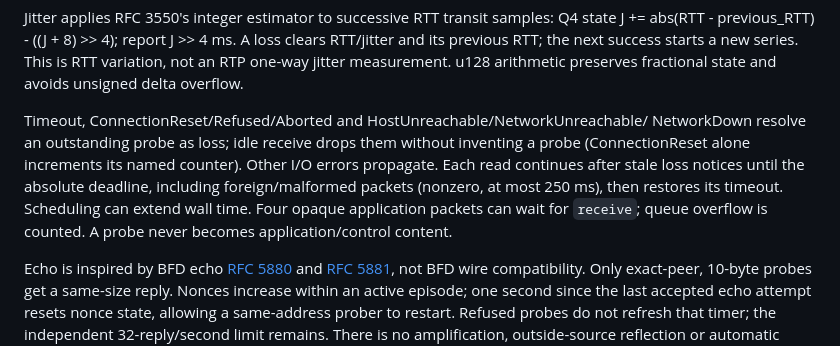
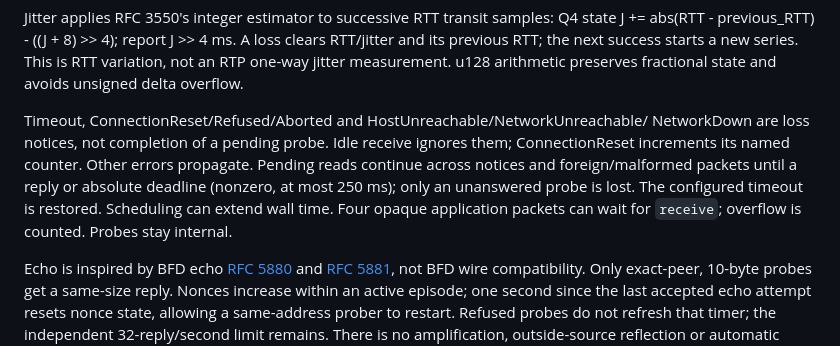
Before and after one commit to anywave/rpp-spec, a Markdown page: rust/rpp-link-udp/README.md, the part around the change. Rendered like a GitHub page.

Commit message:
docs(codex): report CX-019c evidence and required size disposition

```diff
--- a/rust/rpp-link-udp/README.md
+++ b/rust/rpp-link-udp/README.md
@@ -51,12 +51,12 @@ This is RTT variation, not an RTP one-way jitter measurement. u128 arithmetic
 preserves fractional state and avoids unsigned delta overflow.
 
 Timeout, ConnectionReset/Refused/Aborted and HostUnreachable/NetworkUnreachable/
-NetworkDown resolve an outstanding probe as loss; idle receive drops them without
-inventing a probe (ConnectionReset alone increments its named counter). Other I/O
-errors propagate. Each read continues after stale loss notices until the absolute deadline, including
-foreign/malformed packets (nonzero, at most 250 ms), then restores its timeout. Scheduling can
-extend wall time. Four opaque application packets can wait for `receive`; queue
-overflow is counted. A probe never becomes application/control content.
+NetworkDown are loss notices, not completion of a pending probe. Idle receive
+ignores them; ConnectionReset increments its named counter. Other errors propagate.
+Pending reads continue across notices and foreign/malformed packets until a reply
+or absolute deadline (nonzero, at most 250 ms); only an unanswered probe is lost.
+The configured timeout is restored. Scheduling can extend wall time. Four opaque
+application packets can wait for `receive`; overflow is counted. Probes stay internal.
 
 Echo is inspired by BFD echo [RFC 5880](https://www.rfc-editor.org/rfc/rfc5880)
 and [RFC 5881](https://www.rfc-editor.org/rfc/rfc5881), not BFD wire compatibility.
```
Also changed, not shown: 1 other file.
